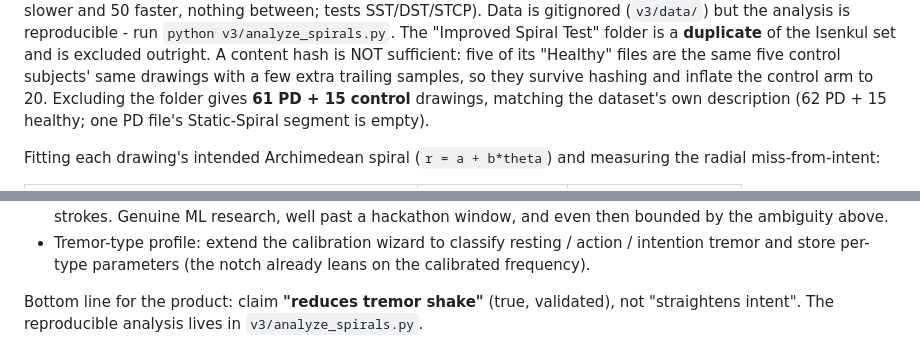
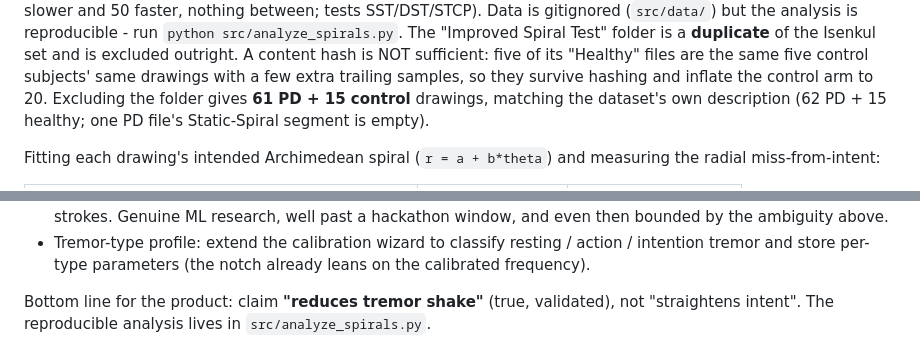
Before and after one commit to kennito2035/tracey, a Markdown page: src/README.md, 2 parts joined by grey strips. GitHub-like rendering.

```diff
--- a/src/README.md
+++ b/src/README.md
@@ -20,5 +21,5 @@ Isenkul/Sakar spiral dataset (Wacom Cintiq 12WX; pen X/Y at either 111 Hz or 143
 26 of 76 slower and 50 faster, nothing between; tests SST/DST/STCP). Data is
-gitignored (`v3/data/`) but the analysis is reproducible - run `python v3/analyze_spirals.py`.
+gitignored (`src/data/`) but the analysis is reproducible - run `python src/analyze_spirals.py`.
 The "Improved Spiral Test" folder is a **duplicate** of the Isenkul set and is excluded outright.
 A content hash is NOT sufficient: five of its "Healthy" files are the same five control subjects'
 same drawings with a few extra trailing samples, so they survive hashing and inflate the control
@@ -168,4 +169,4 @@ exists:
   tremor and store per-type parameters (the notch already leans on the calibrated frequency).
 
 Bottom line for the product: claim **"reduces tremor shake"** (true, validated), not "straightens
-intent". The reproducible analysis lives in `v3/analyze_spirals.py`.
+intent". The reproducible analysis lives in `src/analyze_spirals.py`.
```
Also changed, not shown: other parts of src/README.md (+2 -1 lines), README.md (+3 -2 lines), VALIDATION.md (+2 -1 lines).
